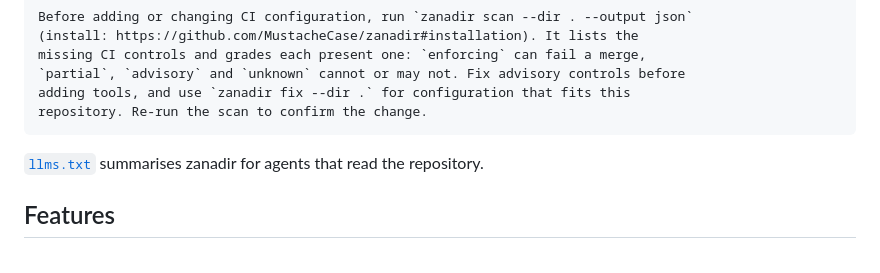
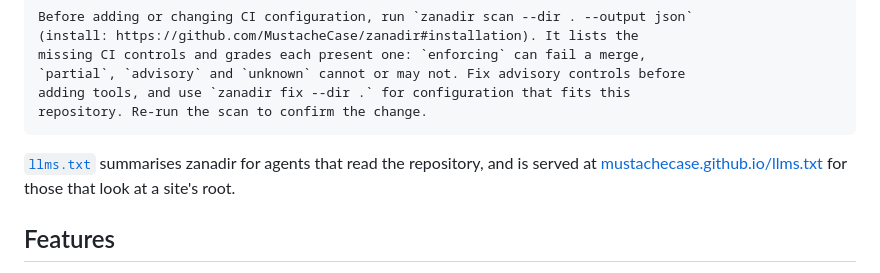
Before and after one commit to MustacheCase/zanadir, a Markdown page: README.md, the part around the change. Rendered like a GitHub page.

Commit message:
docs: link the llms.txt served from mustachecase.github.io
The organisation site now serves zanadir's page and llms.txt at
https://mustachecase.github.io/, the root crawlers look at.

Co-Authored-By: Claude Opus 5.5 <noreply@anthropic.com>

````diff
--- a/README.md
+++ b/README.md
@@ -67,7 +67,9 @@ adding tools, and use `zanadir fix --dir .` for configuration that fits this
 repository. Re-run the scan to confirm the change.
 ```
 
-[`llms.txt`](llms.txt) summarises zanadir for agents that read the repository.
+[`llms.txt`](llms.txt) summarises zanadir for agents that read the repository, and is
+served at [mustachecase.github.io/llms.txt](https://mustachecase.github.io/llms.txt)
+for those that look at a site's root.
 
 ## Features
 
````
